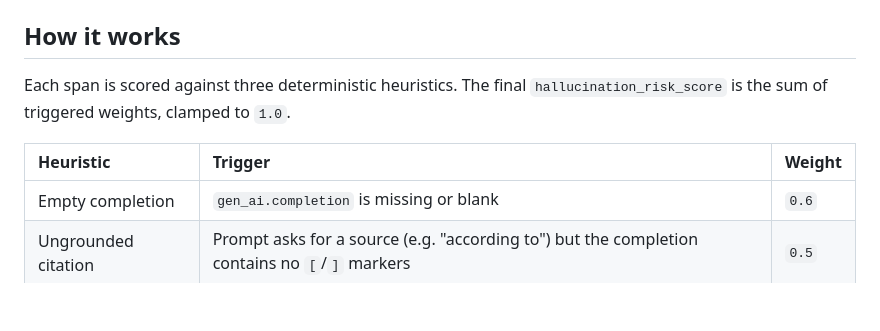
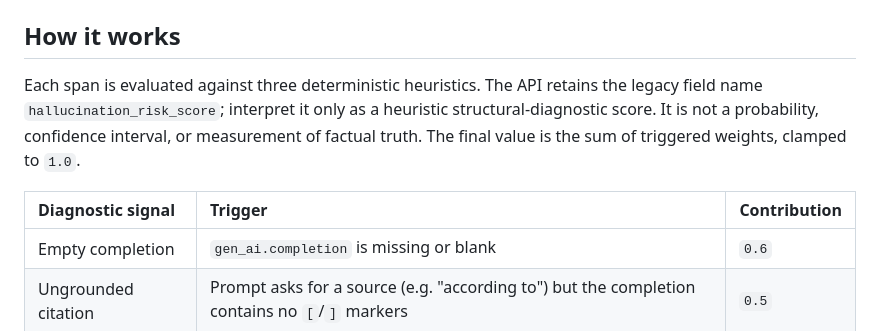
Before and after one commit to CallmeKeefe/llm-hallucination-checker-edge, a Markdown page: README.md, the part around one of its changes. Rendered like a GitHub page; blank space fills up the shorter version.

```diff
--- a/README.md
+++ b/README.md
@@ -132,10 +137,13 @@ Use `--json` to see the full structured result for any of them.
 
 ## How it works
 
-Each span is scored against three deterministic heuristics. The final
-`hallucination_risk_score` is the sum of triggered weights, clamped to `1.0`.
+Each span is evaluated against three deterministic heuristics. The API retains the
+legacy field name `hallucination_risk_score`; interpret it only as a heuristic
+structural-diagnostic score. It is not a probability, confidence interval, or
+measurement of factual truth. The final value is the sum of triggered weights,
+clamped to `1.0`.
 
-| Heuristic | Trigger | Weight |
+| Diagnostic signal | Trigger | Contribution |
 | :--- | :--- | :--- |
 | Empty completion | `gen_ai.completion` is missing or blank | `0.6` |
 | Ungrounded citation | Prompt asks for a source (e.g. "according to") but the completion contains no `[`/`]` markers | `0.5` |
```
Also changed, not shown: other parts of README.md (+28 -11 lines).
